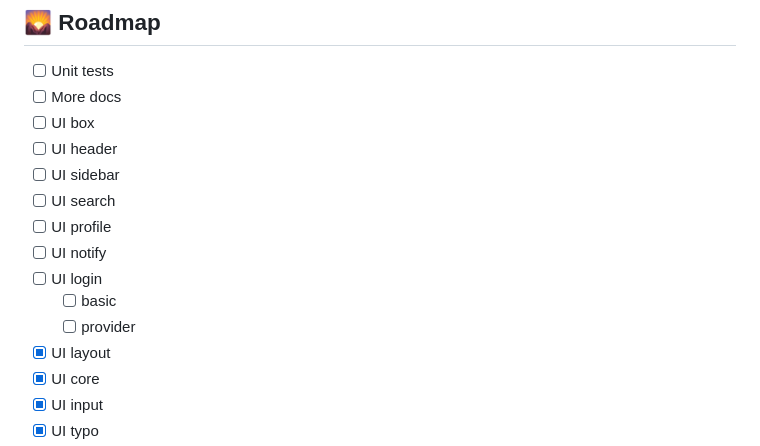
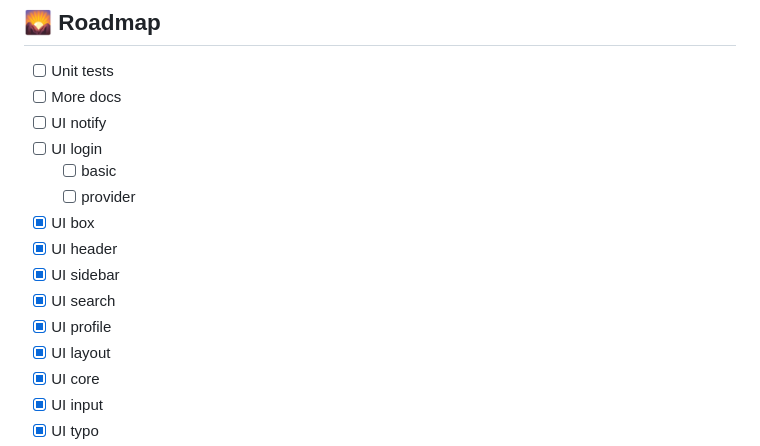
Before and after one commit to gleam-br/gbr_ui, a Markdown page: README.md, the part around the change. Rendered like a GitHub page.

Commit message:
add readme check tasks

```diff
--- a/README.md
+++ b/README.md
@@ -567,15 +567,15 @@ gleam test  # Run the tests
 
 - [ ] Unit tests
 - [ ] More docs
-- [ ] UI box
-- [ ] UI header
-- [ ] UI sidebar
-- [ ] UI search
-- [ ] UI profile
 - [ ] UI notify
 - [ ] UI login
   - [ ] basic
   - [ ] provider
+- [x] UI box
+- [x] UI header
+- [x] UI sidebar
+- [x] UI search
+- [x] UI profile
 - [x] UI layout
 - [x] UI core
 - [x] UI input
```
